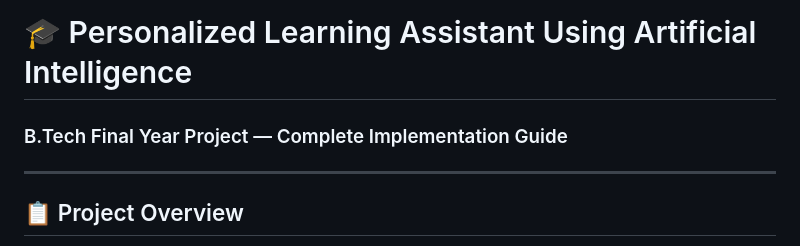
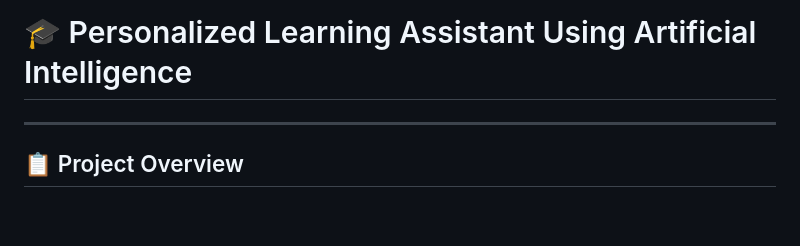
Before and after one commit to aditya6770/Learning-Assistant, a Markdown page: README.md, the part around the change. Rendered like a GitHub page; blank space fills up the shorter version.

```diff
--- a/README.md
+++ b/README.md
@@ -1,5 +1,4 @@
 # 🎓 Personalized Learning Assistant Using Artificial Intelligence
-### B.Tech Final Year Project — Complete Implementation Guide
 
 ---
 
```
